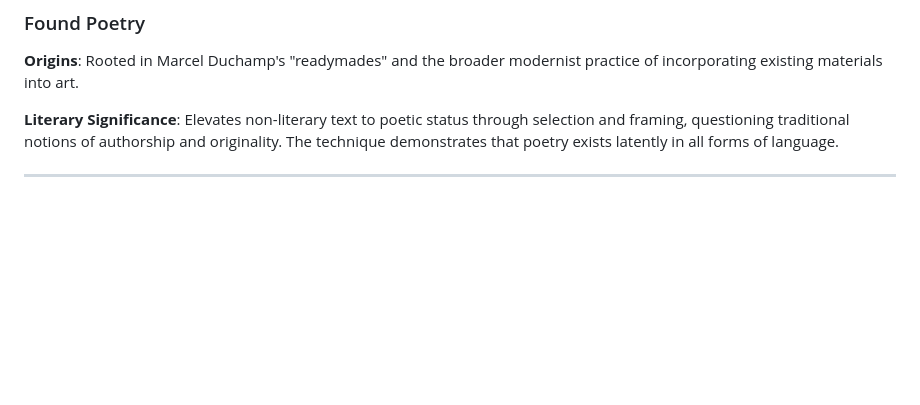
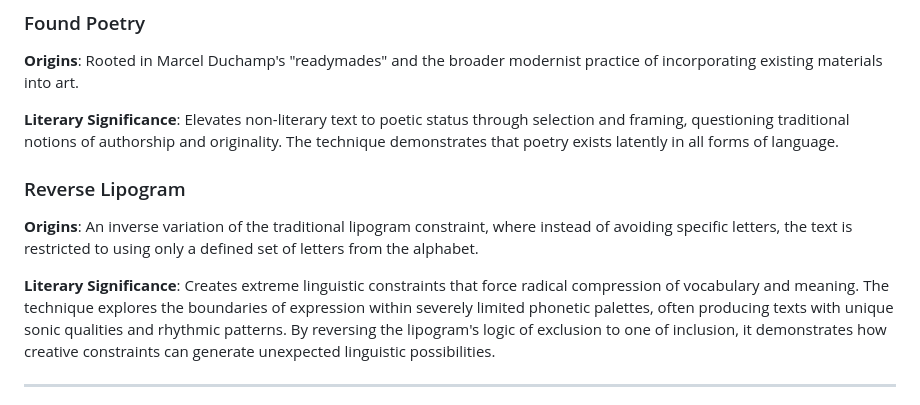
Before and after one commit to danispinxo/lexiforge, a Markdown page: README.md, the part around the change. Drawn GitHub-style; blank space fills up the shorter version.

Commit message:
docs(README): add section on Reverse Lipogram technique, detailing its origins and literary significance

```diff
--- a/README.md
+++ b/README.md
@@ -218,6 +218,12 @@ The application implements multiple experimental poetry techniques from the 20th
 
 **Literary Significance**: Elevates non-literary text to poetic status through selection and framing, questioning traditional notions of authorship and originality. The technique demonstrates that poetry exists latently in all forms of language.
 
+### Reverse Lipogram
+
+**Origins**: An inverse variation of the traditional lipogram constraint, where instead of avoiding specific letters, the text is restricted to using only a defined set of letters from the alphabet.
+
+**Literary Significance**: Creates extreme linguistic constraints that force radical compression of vocabulary and meaning. The technique explores the boundaries of expression within severely limited phonetic palettes, often producing texts with unique sonic qualities and rhythmic patterns. By reversing the lipogram's logic of exclusion to one of inclusion, it demonstrates how creative constraints can generate unexpected linguistic possibilities.
+
 ---
 
 Each technique implemented in LexiForge respects its original literary principles while leveraging computational capabilities for automated generation and analysis. The platform serves as both a creative tool and a digital archive of experimental poetry techniques, making these avant-garde methods accessible to contemporary writers and researchers.
```
